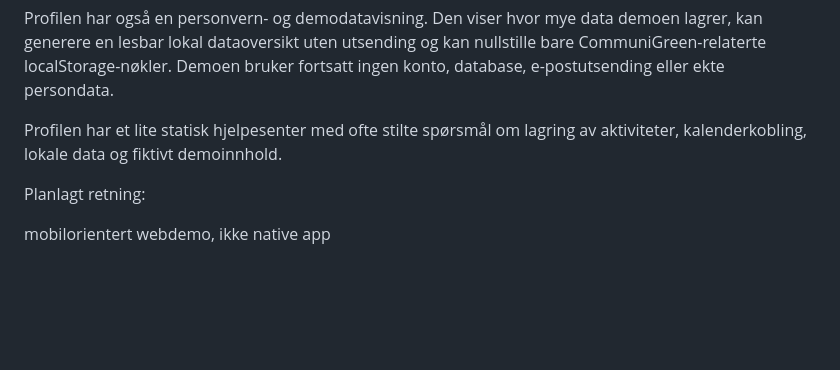
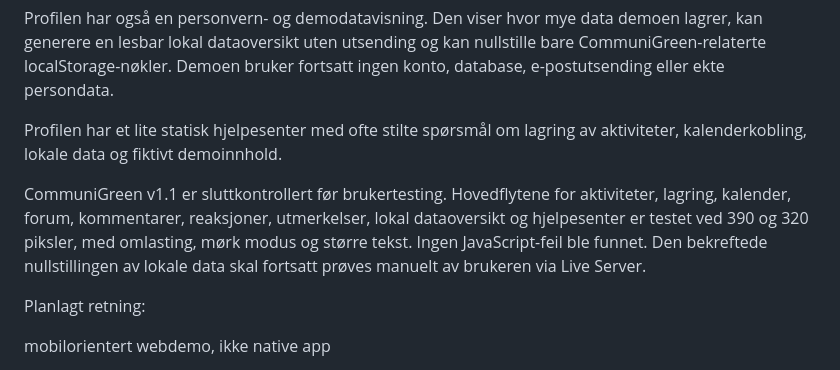
Before and after one commit to JohnMichaelM/Portfolio-Website, a Markdown page: PROJECT_CONTEXT.md, the part around the change. GitHub-like rendering; blank space fills up the shorter version.

Commit message:
CommuniGreen v1.1

```diff
--- a/PROJECT_CONTEXT.md
+++ b/PROJECT_CONTEXT.md
@@ -262,6 +262,8 @@ Profilen har også en personvern- og demodatavisning. Den viser hvor mye data de
 
 Profilen har et lite statisk hjelpesenter med ofte stilte spørsmål om lagring av aktiviteter, kalenderkobling, lokale data og fiktivt demoinnhold.
 
+CommuniGreen v1.1 er sluttkontrollert før brukertesting. Hovedflytene for aktiviteter, lagring, kalender, forum, kommentarer, reaksjoner, utmerkelser, lokal dataoversikt og hjelpesenter er testet ved 390 og 320 piksler, med omlasting, mørk modus og større tekst. Ingen JavaScript-feil ble funnet. Den bekreftede nullstillingen av lokale data skal fortsatt prøves manuelt av brukeren via Live Server.
+
 Planlagt retning:
 
 mobilorientert webdemo, ikke native app
```
